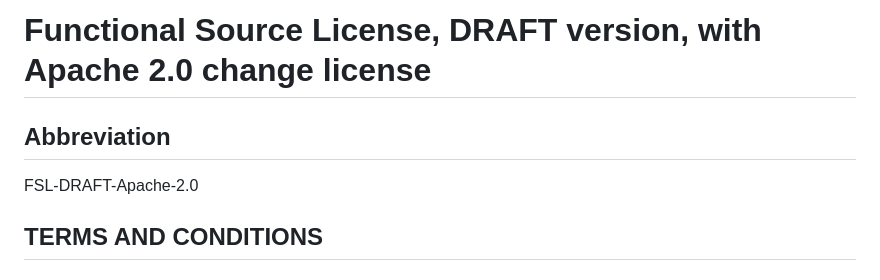
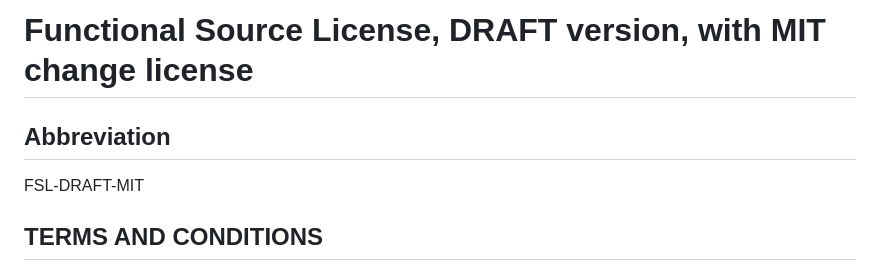
Before and after one commit to getsentry/fsl.software, a Markdown page: FSL-DRAFT-MIT.template.md, the part around the change. GitHub-like rendering.

Commit message:
Apache -> MIT in a couple places

```diff
--- a/FSL-DRAFT-MIT.template.md
+++ b/FSL-DRAFT-MIT.template.md
@@ -1,8 +1,8 @@
-# Functional Source License, DRAFT version, with Apache 2.0 change license
+# Functional Source License, DRAFT version, with MIT change license
 
 ## Abbreviation
 
-FSL-DRAFT-Apache-2.0
+FSL-DRAFT-MIT
 
 ## TERMS AND CONDITIONS
 
```
